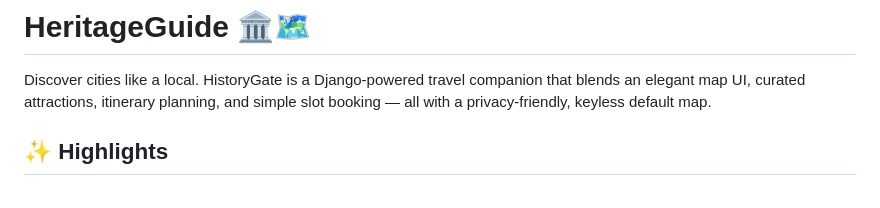
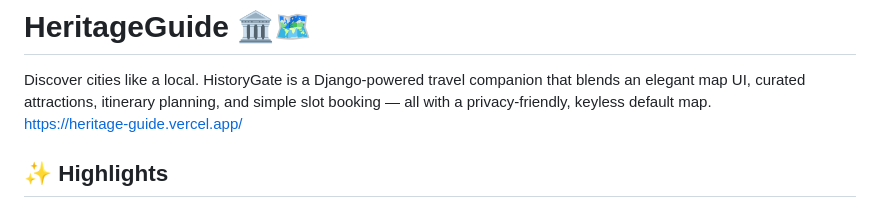
Before and after one commit to KrishMistry18/HeritageGuide, a Markdown page: README.md, the part around the change. GitHub-like rendering.

```diff
--- a/README.md
+++ b/README.md
@@ -1,6 +1,7 @@
 # HeritageGuide 🏛️🗺️
 
 Discover cities like a local. HistoryGate is a Django-powered travel companion that blends an elegant map UI, curated attractions, itinerary planning, and simple slot booking — all with a privacy‑friendly, keyless default map.
+<br>https://heritage-guide.vercel.app/
 
 ## ✨ Highlights
 - 🗺️ **Interactive Map**: Works out of the box using Leaflet + OpenStreetMap (no API key needed). If you add a Google API key, the page upgrades to Place Search + Drawing.
```
